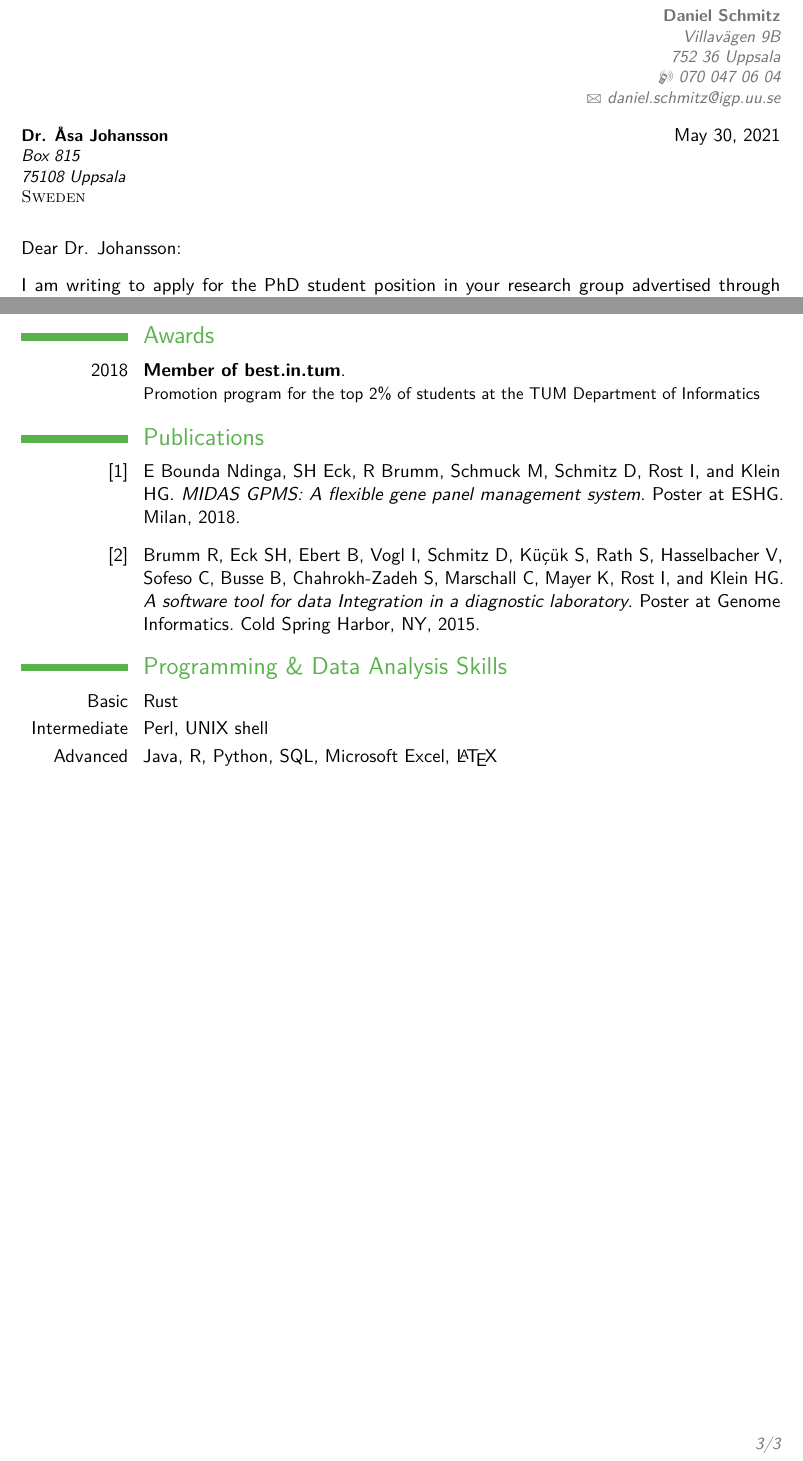
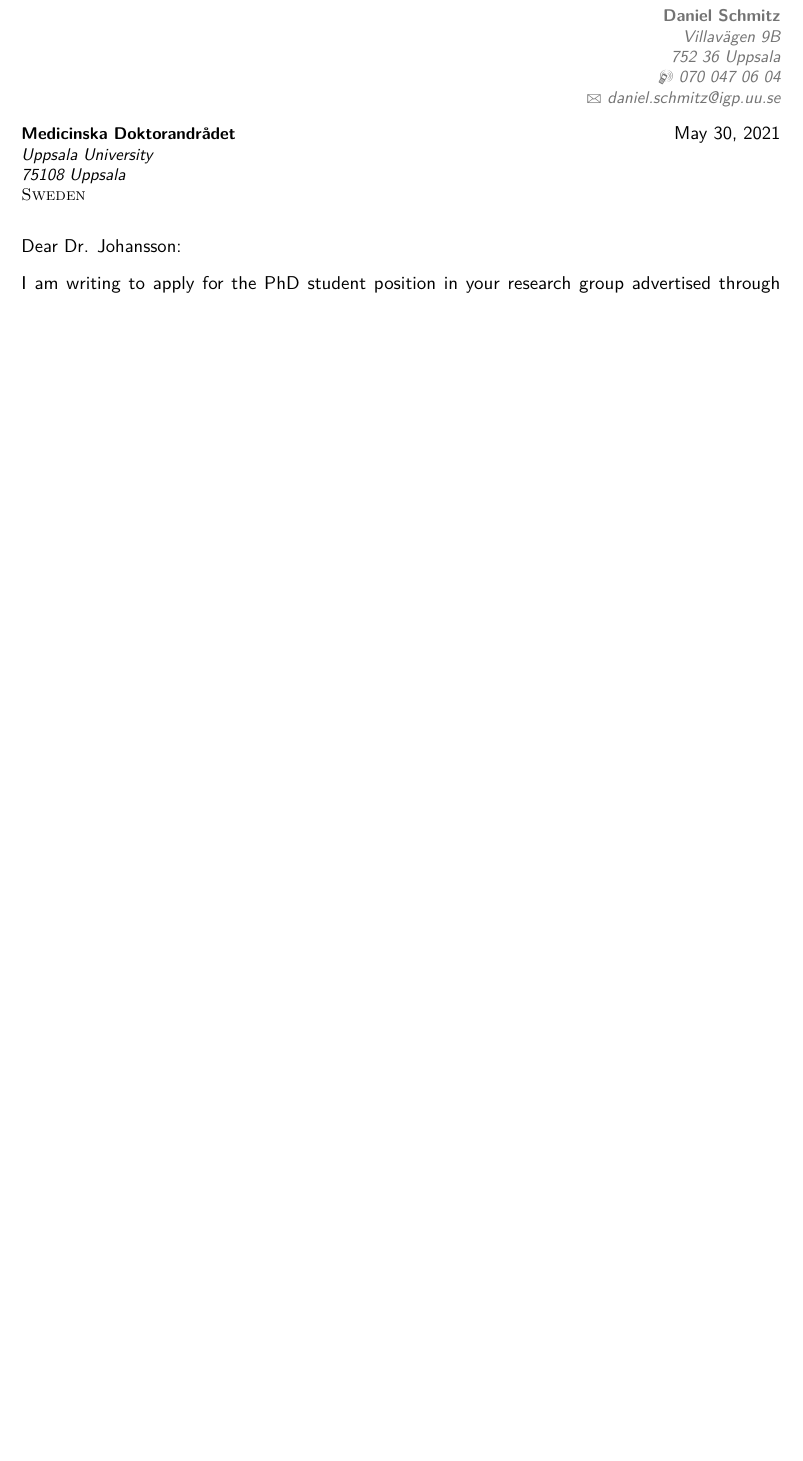
Before and after one commit to Schmytzi/cv, a LaTeX CV (cv.tex): two parts of pages 1 and 3 of 3 before the commit and part of page 1 of 2 after it, the two joined at a grey line, cut so that both start at the same text, the shorter picture padded with empty space. Compiled offline with pdfLaTeX.

Commit message:
Shaved down to 1 page

```diff
--- a/cv.tex
+++ b/cv.tex
@@ -39,7 +39,7 @@
 \familyname{Schmitz} % Your last name
 
 % All information in this block is optional, comment out any lines you don't need
-\title{Curriculum Vitae}
+\title{Curriculum Vit\ae{}}
 \address{Villavägen 9B}{752 36 Uppsala}
 \mobile{070 047 06 04}
 %\phone{(000) 111 1112}
@@ -62,7 +62,7 @@
 	\ifdefined\showletter
 	\clearpage
 	\vspace*{-2cm}
-	\recipient{Dr. Åsa Johansson}{Box 815\\
+	\recipient{Medicinska Doktorandrådet}{Uppsala University\\
 		75108 Uppsala\\
 	\textsc{Sweden}} % Letter recipient
 	\date{\today} % Letter date
@@ -159,25 +159,25 @@
 	%	AWARDS SECTION
 	%----------------------------------------------------------------------------------------
 
-	\section{Awards}
+	% \section{Awards}
 
-	\cventry{2018}{Member of best.in.tum}{}{}{}{Promotion program for the top 2\% of students at the TUM Department of Informatics}
-	%----------------------------------------------------------------------------------------
-	%	COMPUTER SKILLS SECTION
-	%----------------------------------------------------------------------------------------
+	% \cventry{2018}{Member of best.in.tum}{}{}{}{Promotion program for the top 2\% of students at the TUM Department of Informatics}
+	% %----------------------------------------------------------------------------------------
+	% %	COMPUTER SKILLS SECTION
+	% %----------------------------------------------------------------------------------------
 
-	\nocite{gpms, midas}
-	\printbibliography[title={Publications}]
+	% \nocite{gpms, midas}
+	% \printbibliography[title={Publications}]
 
-	%\section{Publications}
-	%\cventry{2018}{MIDAS GPMS: A flexible gene panel management system}{Poster at ESHG}{Milan}{}{}
-	%\cventry{2015}{A software tool for data Integration in a diagnostic laboratory}{Poster at Genome Informatics}{Cold Spring Harbor, NY}{}{}
+	% %\section{Publications}
+	% %\cventry{2018}{MIDAS GPMS: A flexible gene panel management system}{Poster at ESHG}{Milan}{}{}
+	% %\cventry{2015}{A software tool for data Integration in a diagnostic laboratory}{Poster at Genome Informatics}{Cold Spring Harbor, NY}{}{}
 
-	\section{Programming \& Data Analysis Skills}
+	% \section{Programming \& Data Analysis Skills}
 
-	\cvitem{Basic}{Rust}
-	\cvitem{Intermediate}{Perl, UNIX shell}
-	\cvitem{Advanced}{Java, R, Python, SQL, Microsoft Excel, \LaTeX}
+	% \cvitem{Basic}{Rust}
+	% \cvitem{Intermediate}{Perl, UNIX shell}
+	% \cvitem{Advanced}{Java, R, Python, SQL, Microsoft Excel, \LaTeX}
 
 	%----------------------------------------------------------------------------------------
 	%	INTERESTS SECTION
```
